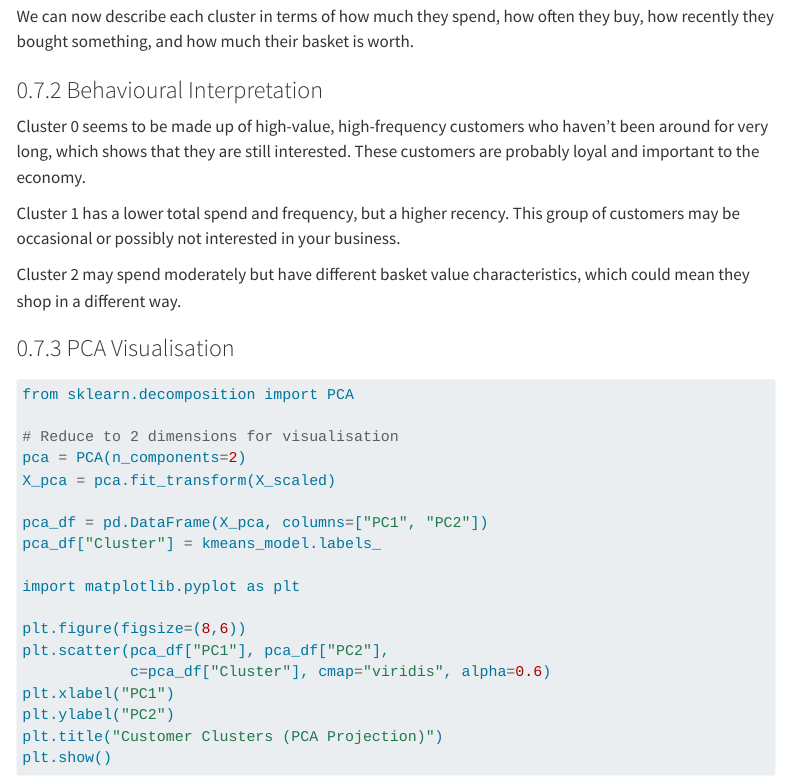
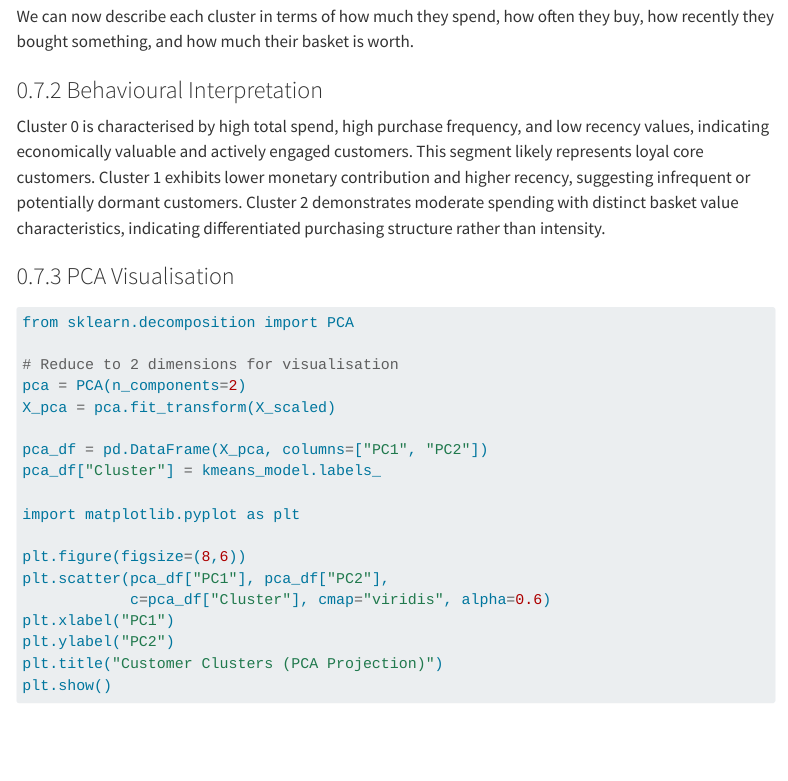
Before and after one commit to leicester-ods-2025/dmnn-ct1-individual-2-ajaysyam05518, a Quarto document (notebooks/259060305-week5-clustering.qmd): the page in a window 1100 px wide, from 6520 px down. Rendered offline with R 4.5, knitr and Pandoc in place of Quarto, with nearby package versions; some code elsewhere in the file could not run offline; menus at the side of the page are left out.

Commit message:
Update 259060305-week5-clustering.qmd

````diff
--- a/notebooks/259060305-week5-clustering.qmd
+++ b/notebooks/259060305-week5-clustering.qmd
@@ -231,11 +231,9 @@ The average behaviour of customers in each segment is shown by the cluster cente
 We can now describe each cluster in terms of how much they spend, how often they buy, how recently they bought something, and how much their basket is worth.
 
 ### Behavioural Interpretation
-Cluster 0 seems to be made up of high-value, high-frequency customers who haven't been around for very long, which shows that they are still interested. These customers are probably loyal and important to the economy.
-
-Cluster 1 has a lower total spend and frequency, but a higher recency. This group of customers may be occasional or possibly not interested in your business.
-
-Cluster 2 may spend moderately but have different basket value characteristics, which could mean they shop in a different way.
+Cluster 0 is characterised by high total spend, high purchase frequency, and low recency values, indicating economically valuable and actively engaged customers. This segment likely represents loyal core customers.
+Cluster 1 exhibits lower monetary contribution and higher recency, suggesting infrequent or potentially dormant customers.
+Cluster 2 demonstrates moderate spending with distinct basket value characteristics, indicating differentiated purchasing structure rather than intensity.
 
 ### PCA Visualisation
 ```{python}
````
